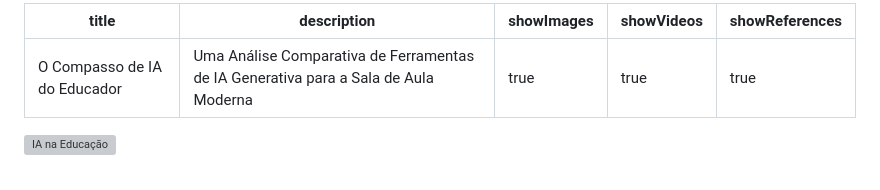
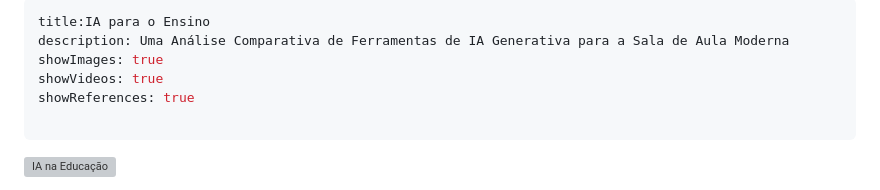
Before and after one commit to HugoBFernandes/hugofernandes.com.br, a Markdown page: pagecurso1/modules/modulo4.md, the part around the change. Drawn GitHub-style; grey boxes are pictures that could not be loaded.

```diff
--- a/pagecurso1/modules/modulo4.md
+++ b/pagecurso1/modules/modulo4.md
@@ -1,5 +1,5 @@
 ---
-title: O Compasso de IA do Educador
+title:IA para o Ensino
 description: Uma Análise Comparativa de Ferramentas de IA Generativa para a Sala de Aula Moderna
 showImages: true
 showVideos: true
```
